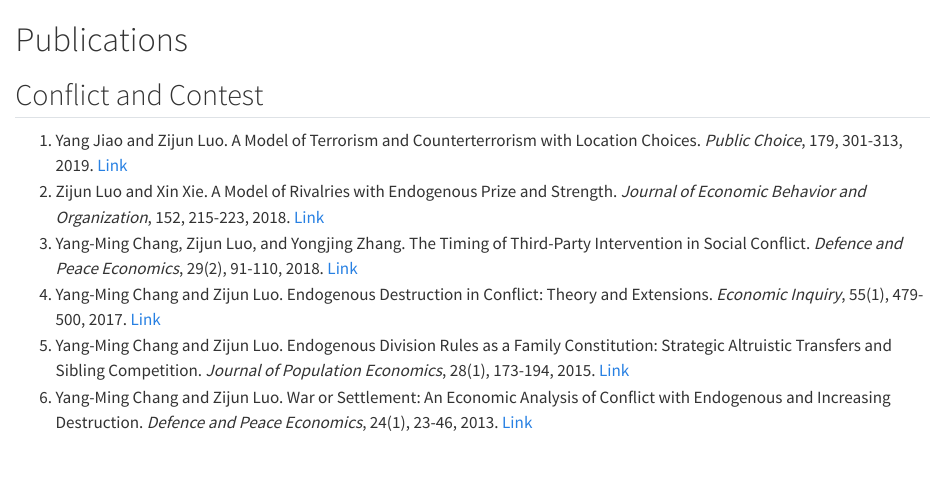
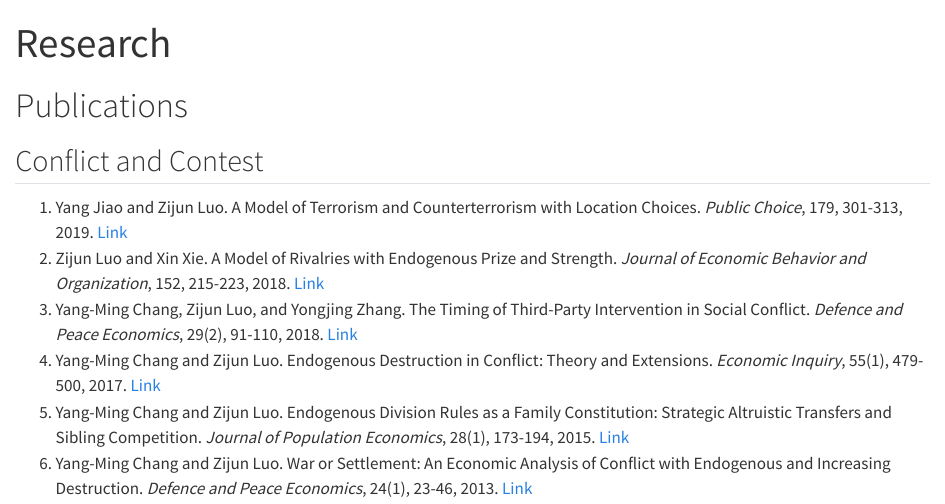
Before and after one commit to DataHurdler/DataHurdler.github.io, a Quarto document (research.qmd): the page in a window 1100 px wide, from its top. Rendered offline with R 4.5, knitr and Pandoc in place of Quarto, with nearby package versions.

Commit message:
Add research page title

```diff
--- a/research.qmd
+++ b/research.qmd
@@ -1,4 +1,5 @@
 ---
+title: "Research"
 format: html
 ---
 
```
Also changed, not shown: docs/search.json, 2 other files.
